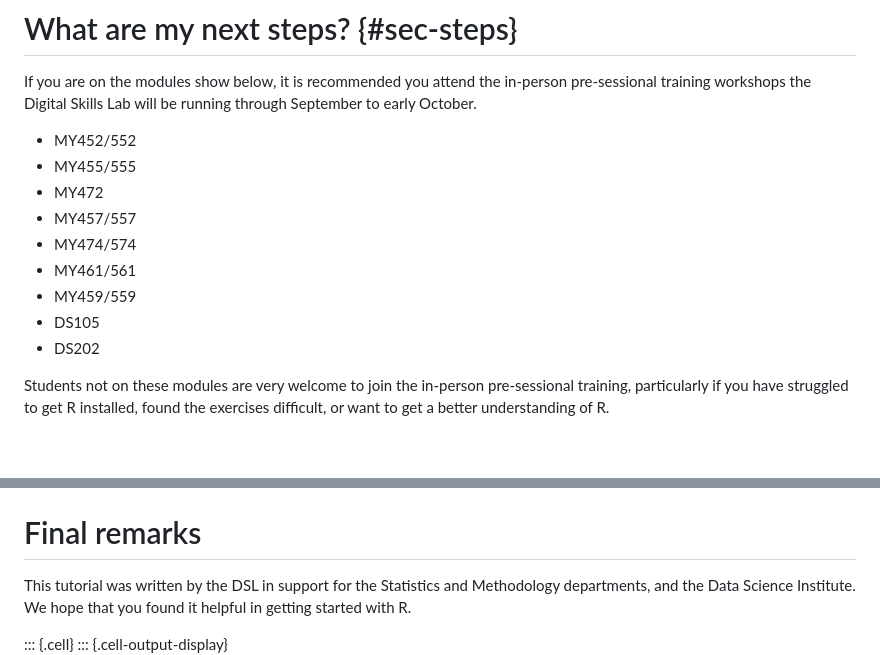
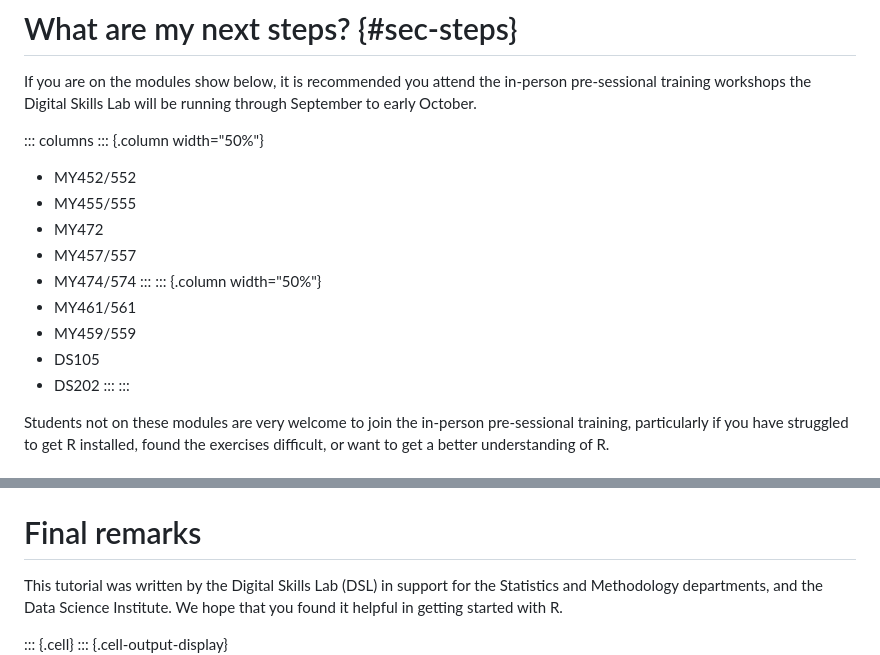
Before and after one commit to andrewmoles2/r-pre-sessional, a Markdown page: r-pre-sessional.md, 2 parts joined by grey strips. Drawn GitHub-style; blank space fills up the shorter version.

```diff
--- a/r-pre-sessional.md
+++ b/r-pre-sessional.md
@@ -391,15 +405,21 @@ The terminal is a program that you use to type in commands that are then execute
 
 If you are on the modules show below, it is recommended you attend the in-person pre-sessional training workshops the Digital Skills Lab will be running through September to early October.
 
+::: columns
+::: {.column width="50%"}
 -   MY452/552
 -   MY455/555
 -   MY472
 -   MY457/557
 -   MY474/574
+:::
+::: {.column width="50%"}
 -   MY461/561
 -   MY459/559
 -   DS105
 -   DS202
+:::
+:::
 
 Students not on these modules are very welcome to join the in-person pre-sessional training, particularly if you have struggled to get R installed, found the exercises difficult, or want to get a better understanding of R.
 
@@ -458,6 +527,6 @@ For help or other general queries please contact `digital.skills.lab@lse.ac.uk`.
 # Final remarks
 
-This tutorial was written by the DSL in support for the Statistics and Methodology departments, and the Data Science Institute. We hope that you found it helpful in getting started with R.
+This tutorial was written by the Digital Skills Lab (DSL) in support for the Statistics and Methodology departments, and the Data Science Institute. We hope that you found it helpful in getting started with R.
 
 
 ::: {.cell}
```
Also changed, not shown: other parts of r-pre-sessional.md (+67 -4 lines), images/download_files.png (added), images/teams1.png (added), images/teams2.png (added), 1 other file.
